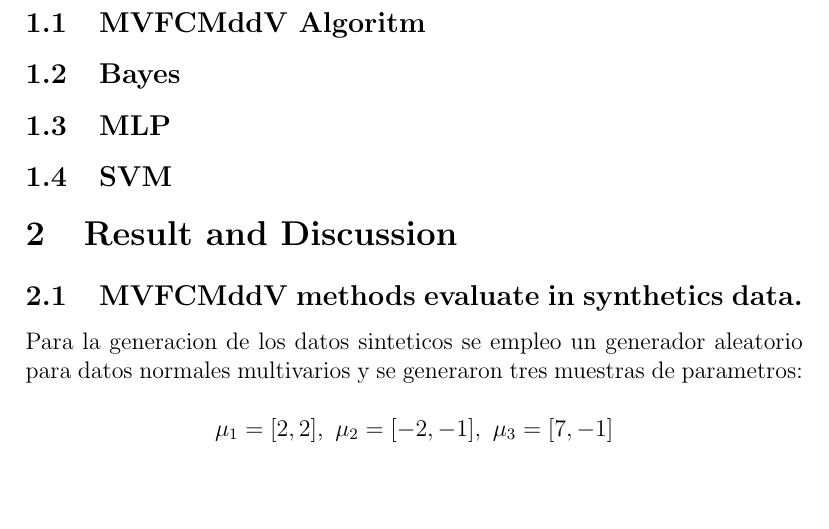
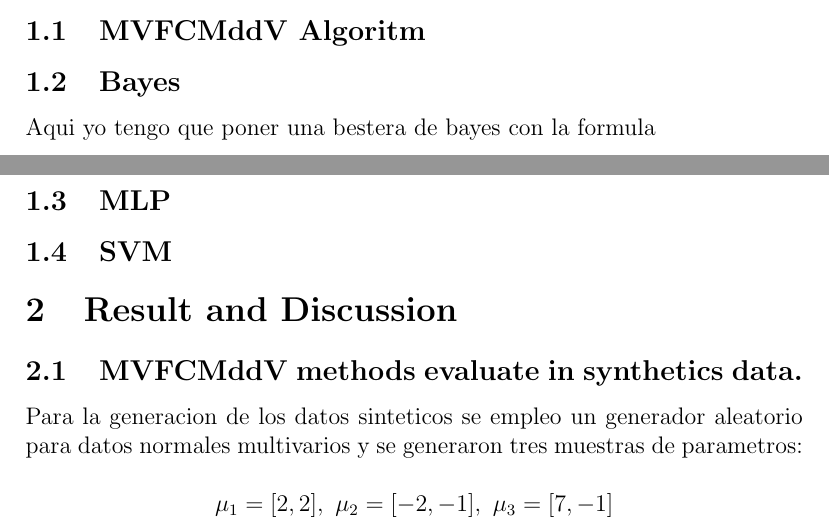
Before and after one commit to pedrodiamel/machine-learning-in1102, a LaTeX document (wtf/doc/relatorio.tex): part of page 2 of 5 before the commit and two parts of pages 1 and 2 of 5 after it, the two joined at a grey line, cut so that both start at the same text, the shorter picture padded with empty space. Compiled offline with pdfLaTeX.

Commit message:
change in relatorio
aqui te puse una bestera de bayes

```diff
--- a/wtf/doc/relatorio.tex
+++ b/wtf/doc/relatorio.tex
@@ -47,6 +47,7 @@ En este punto se realiza una breve descripcion de los metodos y algoritmos emple
 \subsection{MVFCMddV Algoritm}
 
 \subsection{Bayes}
+Aqui yo tengo que poner una bestera de bayes con la formula
 
 \subsection{MLP}
 
```
